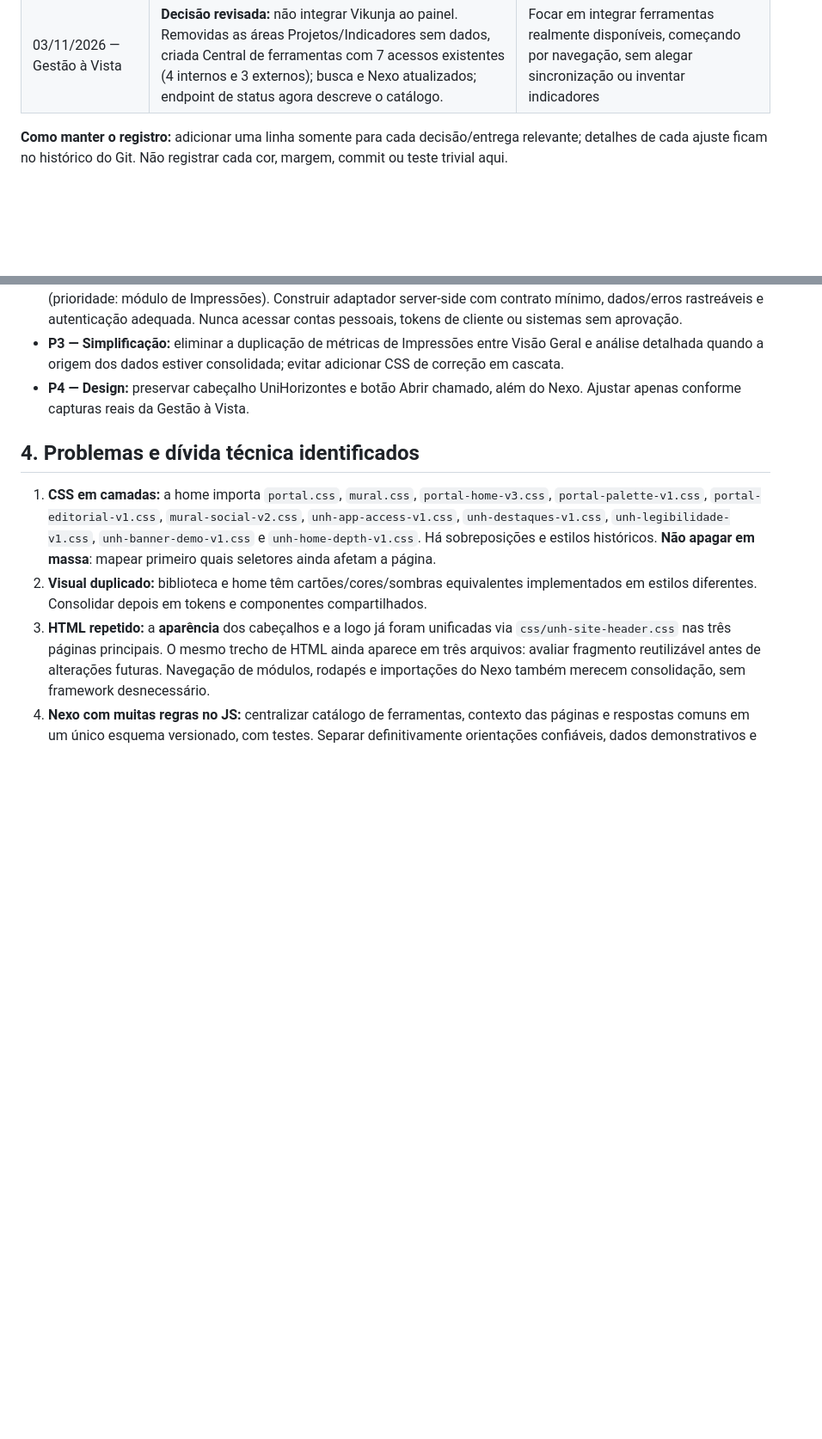
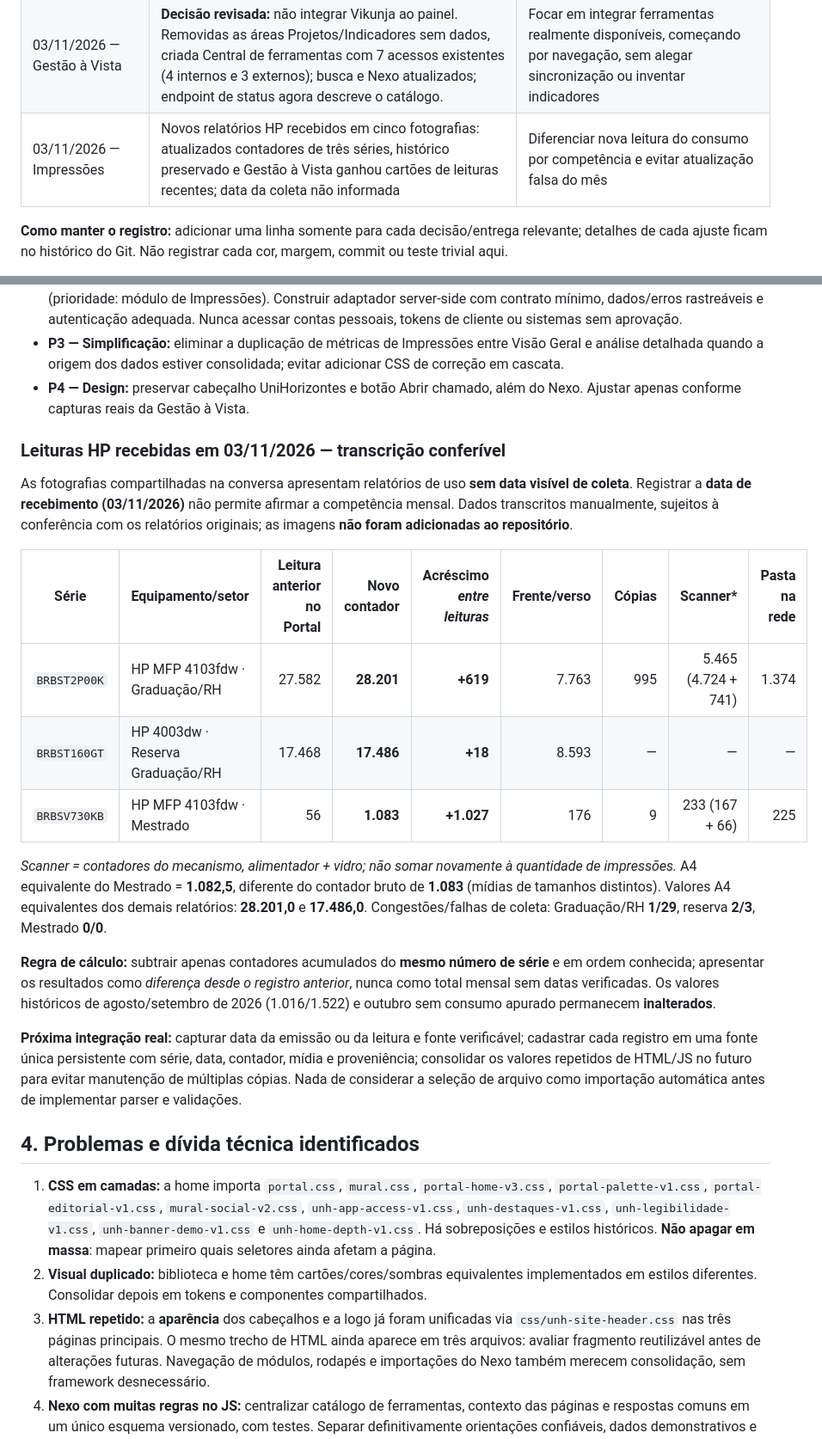
Before and after one commit to luizamoll/gestao-impressoes, a Markdown page: docs/PORTAL_UNH_PROCESSO.md, 2 parts joined by grey strips. Shown at 86% size. GitHub-like rendering; blank space fills up the shorter version.

Commit message:
docs(impressoes): registra transcricao dos 3 contadores e regra de nao apurar mes sem data

```diff
--- a/docs/PORTAL_UNH_PROCESSO.md
+++ b/docs/PORTAL_UNH_PROCESSO.md
@@ -46,6 +46,7 @@
 | 29/10/2026 — identidade e suporte | Mantida a barra unificada de 76 px; restaurada a marca anterior de duas linhas **Centro Universitário / unihorizontes** nas três páginas; adicionado botão vermelho **Abrir chamado** no topo; cartões Helpdesk destacados em vermelho na home e biblioteca | Melhorar a identificação institucional e dar prioridade ao suporte, sem redesenhar hero, cartões, menus, Nexo ou dashboards |
 | 29/10/2026 — Gestão à Vista | Corrigidos resultados de busca que apontavam para âncoras removidas; adicionado acesso ao projeto no Vikunja a partir da área Projetos; criado teste de navegação e estado sem integração | Tornar o painel útil agora sem inventar tarefas nem interferir no cabeçalho homologado |
 | 03/11/2026 — Gestão à Vista | **Decisão revisada:** não integrar Vikunja ao painel. Removidas as áreas Projetos/Indicadores sem dados, criada Central de ferramentas com 7 acessos existentes (4 internos e 3 externos); busca e Nexo atualizados; endpoint de status agora descreve o catálogo. | Focar em integrar ferramentas realmente disponíveis, começando por navegação, sem alegar sincronização ou inventar indicadores |
+| 03/11/2026 — Impressões | Novos relatórios HP recebidos em cinco fotografias: atualizados contadores de três séries, histórico preservado e Gestão à Vista ganhou cartões de leituras recentes; data da coleta não informada | Diferenciar nova leitura do consumo por competência e evitar atualização falsa do mês |
 
 **Como manter o registro:** adicionar uma linha somente para cada decisão/entrega relevante; detalhes de cada ajuste ficam no histórico do Git. Não registrar cada cor, margem, commit ou teste trivial aqui.
 
@@ -63,6 +64,22 @@
 - **P2 — Integração de dados verdadeira:** identificar junto à TI quais fontes/APIs existentes são autorizadas para leitura (prioridade: módulo de Impressões). Construir adaptador server-side com contrato mínimo, dados/erros rastreáveis e autenticação adequada. Nunca acessar contas pessoais, tokens de cliente ou sistemas sem aprovação.
 - **P3 — Simplificação:** eliminar a duplicação de métricas de Impressões entre Visão Geral e análise detalhada quando a origem dos dados estiver consolidada; evitar adicionar CSS de correção em cascata.
 - **P4 — Design:** preservar cabeçalho UniHorizontes e botão Abrir chamado, além do Nexo. Ajustar apenas conforme capturas reais da Gestão à Vista.
+
+### Leituras HP recebidas em 03/11/2026 — transcrição conferível
+
+As fotografias compartilhadas na conversa apresentam relatórios de uso **sem data visível de coleta**. Registrar a **data de recebimento (03/11/2026)** não permite afirmar a competência mensal. Dados transcritos manualmente, sujeitos à conferência com os relatórios originais; as imagens **não foram adicionadas ao repositório**.
+
+| Série | Equipamento/setor | Leitura anterior no Portal | Novo contador | Acréscimo *entre leituras* | Frente/verso | Cópias | Scanner* | Pasta na rede |
+| --- | --- | ---: | ---: | ---: | ---: | ---: | ---: | ---: |
+| `BRBST2P00K` | HP MFP 4103fdw · Graduação/RH | 27.582 | **28.201** | **+619** | 7.763 | 995 | 5.465 (4.724 + 741) | 1.374 |
+| `BRBST160GT` | HP 4003dw · Reserva Graduação/RH | 17.468 | **17.486** | **+18** | 8.593 | — | — | — |
+| `BRBSV730KB` | HP MFP 4103fdw · Mestrado | 56 | **1.083** | **+1.027** | 176 | 9 | 233 (167 + 66) | 225 |
+
+*Scanner = contadores do mecanismo, alimentador + vidro; não somar novamente à quantidade de impressões.* A4 equivalente do Mestrado = **1.082,5**, diferente do contador bruto de **1.083** (mídias de tamanhos distintos). Valores A4 equivalentes dos demais relatórios: **28.201,0** e **17.486,0**. Congestões/falhas de coleta: Graduação/RH **1/29**, reserva **2/3**, Mestrado **0/0**.
+
+**Regra de cálculo:** subtrair apenas contadores acumulados do **mesmo número de série** e em ordem conhecida; apresentar os resultados como *diferença desde o registro anterior*, nunca como total mensal sem datas verificadas. Os valores históricos de agosto/setembro de 2026 (1.016/1.522) e outubro sem consumo apurado permanecem **inalterados**.
+
+**Próxima integração real:** capturar data da emissão ou da leitura e fonte verificável; cadastrar cada registro em uma fonte única persistente com série, data, contador, mídia e proveniência; consolidar os valores repetidos de HTML/JS no futuro para evitar manutenção de múltiplas cópias. Nada de considerar a seleção de arquivo como importação automática antes de implementar parser e validações.
 
 ## 4. Problemas e dívida técnica identificados
 
```
